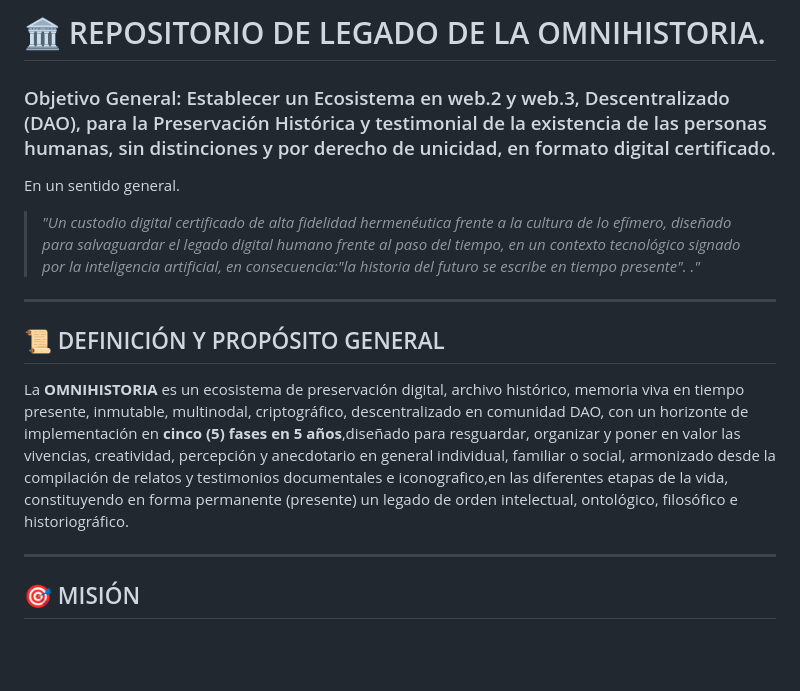
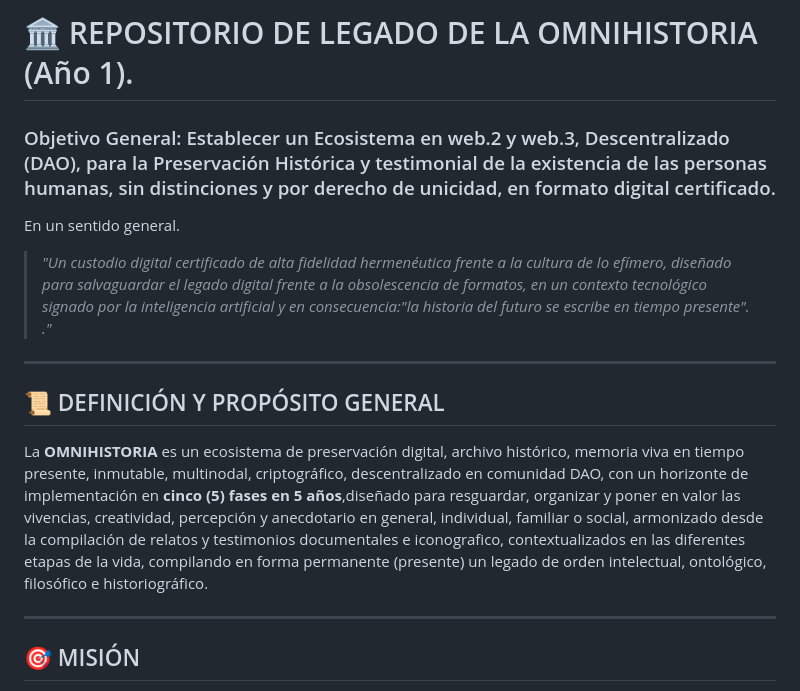
Before and after one commit to asdrubal-omnihistoria/Omnihistoria-V2, a Markdown page: README.md, the part around the change. Drawn GitHub-style; blank space fills up the shorter version.

```diff
--- a/README.md
+++ b/README.md
@@ -1,15 +1,15 @@
-# 🏛️ REPOSITORIO DE LEGADO DE LA OMNIHISTORIA.
+# 🏛️ REPOSITORIO DE LEGADO DE LA OMNIHISTORIA (Año 1).
 ### Objetivo General: Establecer un Ecosistema en web.2 y web.3,  Descentralizado (DAO), para la Preservación Histórica y testimonial de la existencia de las personas  humanas, sin distinciones y por derecho de unicidad, en formato digital certificado.
 
 En un sentido general.
-> *"Un custodio digital certificado de alta fidelidad hermenéutica frente a la cultura de lo efímero, diseñado para salvaguardar el legado digital humano frente al paso del tiempo, en un contexto tecnológico signado por la inteligencia artificial, en consecuencia:"la historia del futuro se escribe en tiempo presente".
+> *"Un custodio digital certificado de alta fidelidad hermenéutica frente a la cultura de lo efímero, diseñado para salvaguardar el legado digital frente a la obsolescencia de formatos, en un contexto tecnológico signado por la inteligencia artificial y en consecuencia:"la historia del futuro se escribe en tiempo presente".
 > ."*
 
 ---
 
 ## 📜 DEFINICIÓN Y PROPÓSITO GENERAL
 
-La **OMNIHISTORIA** es un ecosistema de preservación digital, archivo histórico, memoria viva en tiempo presente, inmutable, multinodal, criptográfico, descentralizado en comunidad DAO, con un horizonte de implementación en **cinco (5) fases en 5 años**,diseñado para resguardar, organizar y poner en valor las vivencias, creatividad, percepción y anecdotario en general individual, familiar o social, armonizado desde la compilación de relatos y testimonios documentales e iconografico,en las diferentes etapas de la vida, constituyendo en forma permanente (presente) un legado de orden intelectual, ontológico, filosófico e historiográfico.
+La **OMNIHISTORIA** es un ecosistema de preservación digital, archivo histórico, memoria viva en tiempo presente, inmutable, multinodal, criptográfico, descentralizado en comunidad DAO, con un horizonte de implementación en **cinco (5) fases en 5 años**,diseñado para resguardar, organizar y poner en valor las vivencias, creatividad, percepción y anecdotario en general, individual, familiar o social, armonizado desde la compilación de relatos y testimonios documentales e iconografico, contextualizados en las diferentes etapas de la vida, compilando en forma permanente (presente) un legado de orden intelectual, ontológico, filosófico e historiográfico.
 
 ---
 
```
